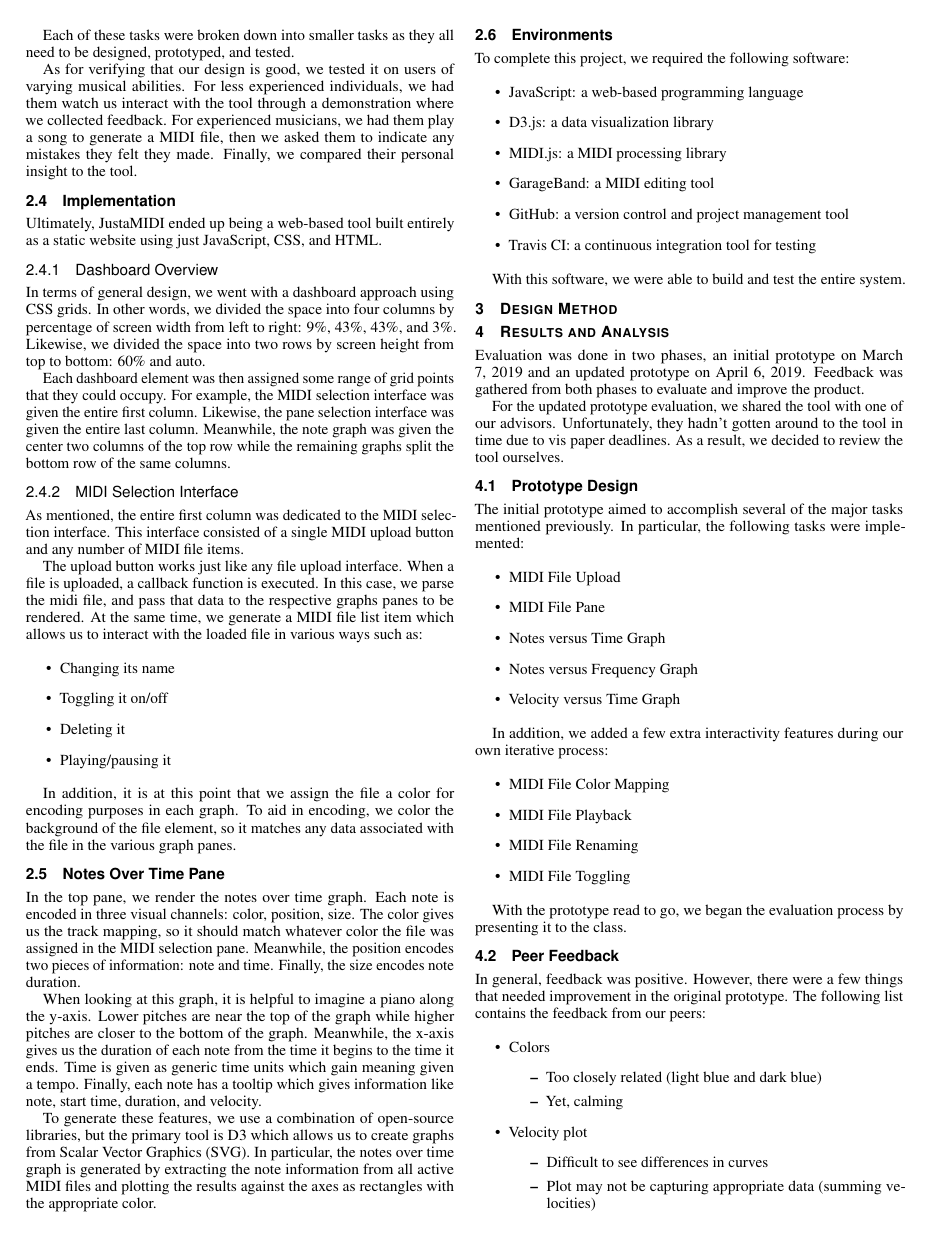
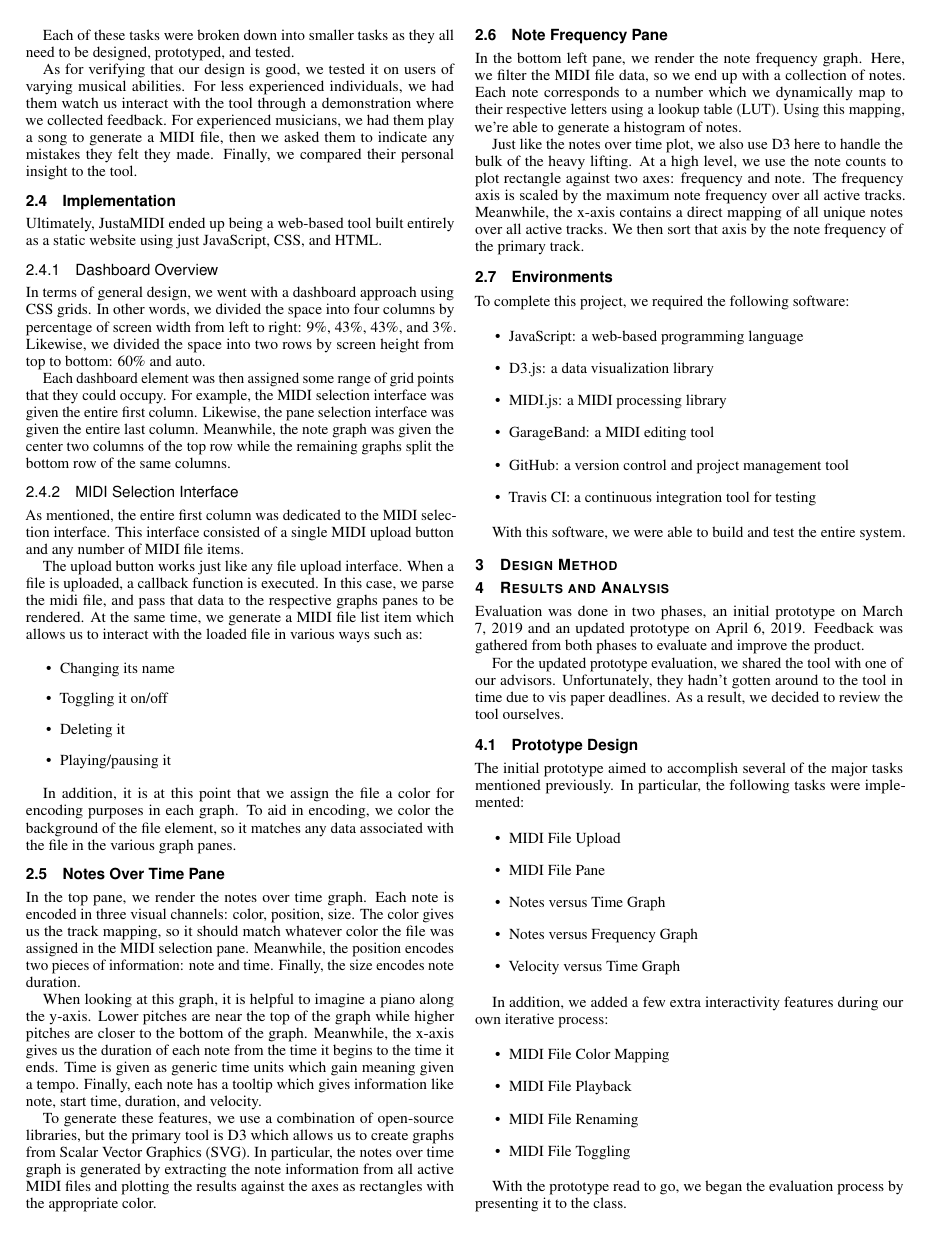
Before and after one commit to jrg94/JuxtaMIDI, a LaTeX document (docs/report/report.tex): page 2 of 3. Compiled offline with pdfLaTeX.

Commit message:
Added note frequency description

```diff
--- a/docs/report/report.tex
+++ b/docs/report/report.tex
@@ -303,6 +303,21 @@ Graphics (SVG). In particular, the notes over time graph is generated by
 extracting the note information from all active MIDI files and plotting the
 results against the axes as rectangles with the appropriate color.
 
+\subsection{Note Frequency Pane}
+
+In the bottom left pane, we render the note frequency graph. Here, we filter
+the MIDI file data, so we end up with a collection of notes. Each note
+corresponds to a number which we dynamically map to their respective letters
+using a lookup table (LUT). Using this mapping, we're able to generate a
+histogram of notes.
+
+Just like the notes over time plot, we also use D3 here to handle the bulk of
+the heavy lifting. At a high level, we use the note counts to plot rectangle
+against two axes: frequency and note. The frequency axis is scaled by the
+maximum note frequency over all active tracks. Meanwhile, the x-axis
+contains a direct mapping of all unique notes over all active tracks. We then
+sort that axis by the note frequency of the primary track.
+
 \subsection{Environments}
 
 To complete this project, we required the following software:
```
